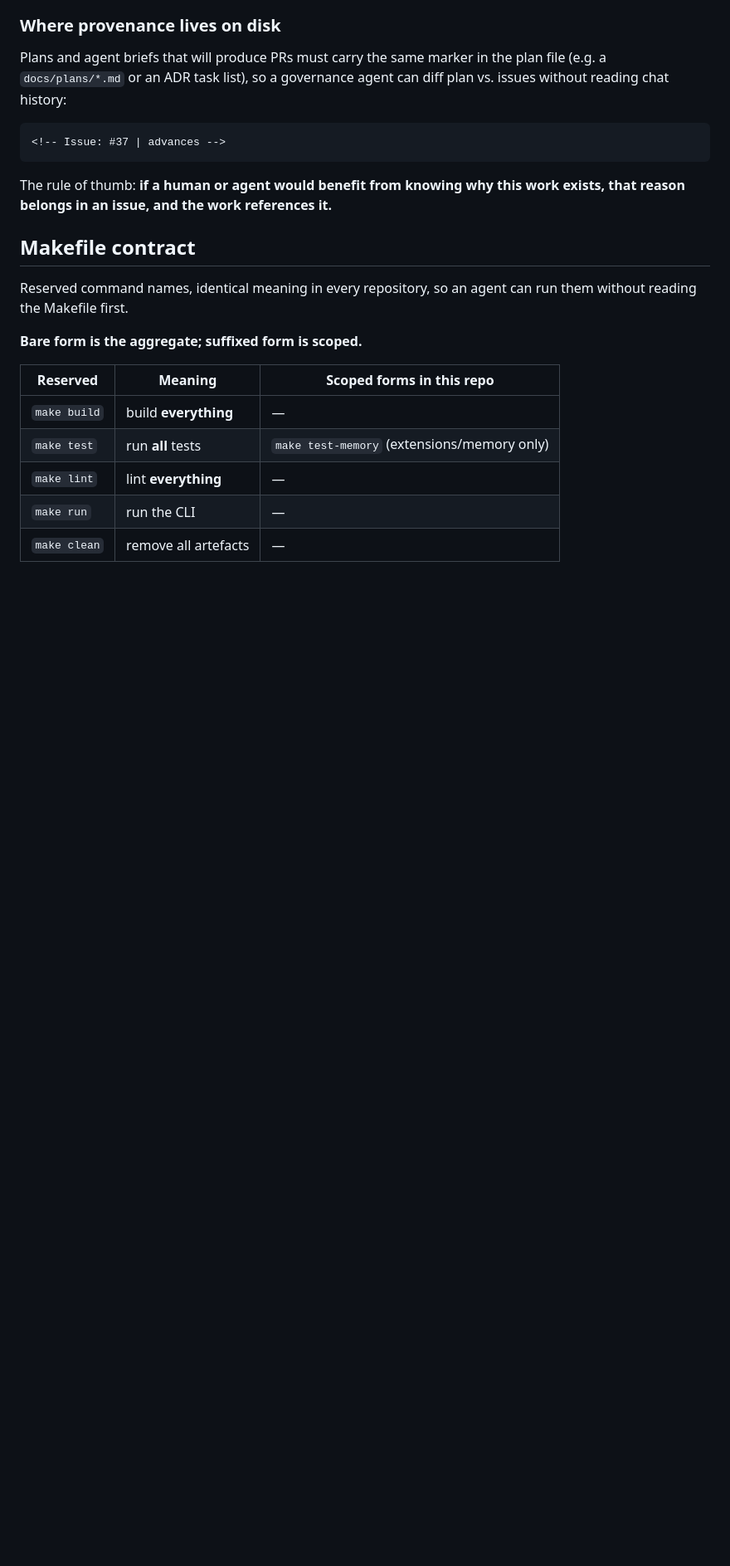
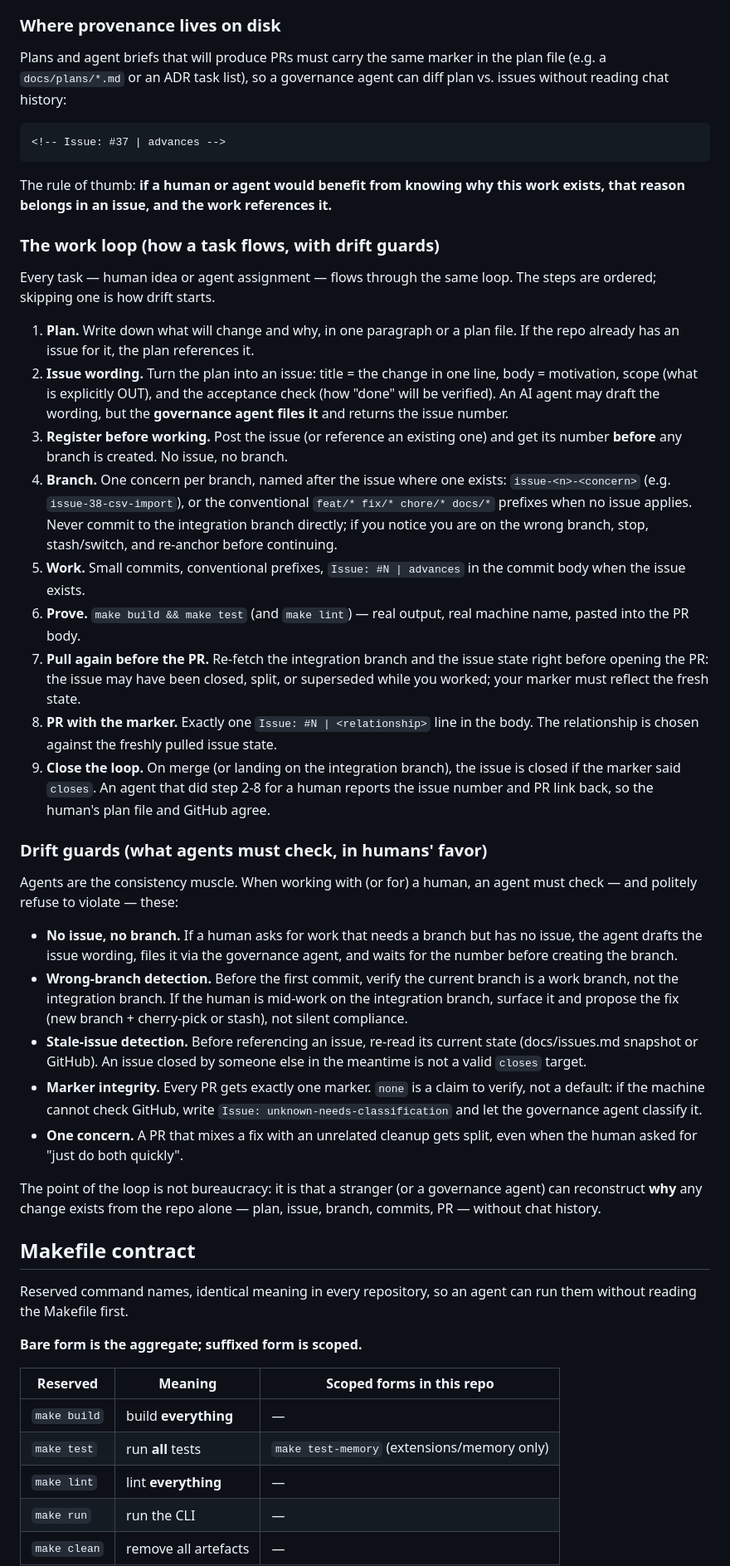
Before and after one commit to aprksy/knitknot, a Markdown page: GOVERNANCE.md, the part around the change. Shown at 83% size. GitHub-like rendering; blank space fills up the shorter version.

Commit message:
docs(governance): add work loop + drift guards to Issues & provenance
Issue: none | governance docs change, filed via governance agent

```diff
--- a/GOVERNANCE.md
+++ b/GOVERNANCE.md
@@ -120,6 +120,63 @@ can diff plan vs. issues without reading chat history:
 
 The rule of thumb: **if a human or agent would benefit from knowing why this
 work exists, that reason belongs in an issue, and the work references it.**
+
+### The work loop (how a task flows, with drift guards)
+
+Every task — human idea or agent assignment — flows through the same loop. The
+steps are ordered; skipping one is how drift starts.
+
+1. **Plan.** Write down what will change and why, in one paragraph or a plan
+   file. If the repo already has an issue for it, the plan references it.
+2. **Issue wording.** Turn the plan into an issue: title = the change in one
+   line, body = motivation, scope (what is explicitly OUT), and the acceptance
+   check (how "done" will be verified). An AI agent may draft the wording, but
+   the **governance agent files it** and returns the issue number.
+3. **Register before working.** Post the issue (or reference an existing one)
+   and get its number **before** any branch is created. No issue, no branch.
+4. **Branch.** One concern per branch, named after the issue where one exists:
+   `issue-<n>-<concern>` (e.g. `issue-38-csv-import`), or the conventional
+   `feat/* fix/* chore/* docs/*` prefixes when no issue applies. Never commit to
+   the integration branch directly; if you notice you are on the wrong branch,
+   stop, stash/switch, and re-anchor before continuing.
+5. **Work.** Small commits, conventional prefixes, `Issue: #N | advances` in the
+   commit body when the issue exists.
+6. **Prove.** `make build && make test` (and `make lint`) — real output, real
+   machine name, pasted into the PR body.
+7. **Pull again before the PR.** Re-fetch the integration branch and the issue
+   state right before opening the PR: the issue may have been closed, split, or
+   superseded while you worked; your marker must reflect the fresh state.
+8. **PR with the marker.** Exactly one `Issue: #N | <relationship>` line in the
+   body. The relationship is chosen against the freshly pulled issue state.
+9. **Close the loop.** On merge (or landing on the integration branch), the
+   issue is closed if the marker said `closes`. An agent that did step 2-8 for a
+   human reports the issue number and PR link back, so the human's plan file and
+   GitHub agree.
+
+### Drift guards (what agents must check, in humans' favor)
+
+Agents are the consistency muscle. When working with (or for) a human, an agent
+must check — and politely refuse to violate — these:
+
+- **No issue, no branch.** If a human asks for work that needs a branch but has
+  no issue, the agent drafts the issue wording, files it via the governance
+  agent, and waits for the number before creating the branch.
+- **Wrong-branch detection.** Before the first commit, verify the current branch
+  is a work branch, not the integration branch. If the human is mid-work on the
+  integration branch, surface it and propose the fix (new branch + cherry-pick
+  or stash), not silent compliance.
+- **Stale-issue detection.** Before referencing an issue, re-read its current
+  state (docs/issues.md snapshot or GitHub). An issue closed by someone else in
+  the meantime is not a valid `closes` target.
+- **Marker integrity.** Every PR gets exactly one marker. `none` is a claim to
+  verify, not a default: if the machine cannot check GitHub, write
+  `Issue: unknown-needs-classification` and let the governance agent classify it.
+- **One concern.** A PR that mixes a fix with an unrelated cleanup gets split,
+  even when the human asked for "just do both quickly".
+
+The point of the loop is not bureaucracy: it is that a stranger (or a governance
+agent) can reconstruct **why** any change exists from the repo alone — plan,
+issue, branch, commits, PR — without chat history.
 
 ## Makefile contract
 
```
